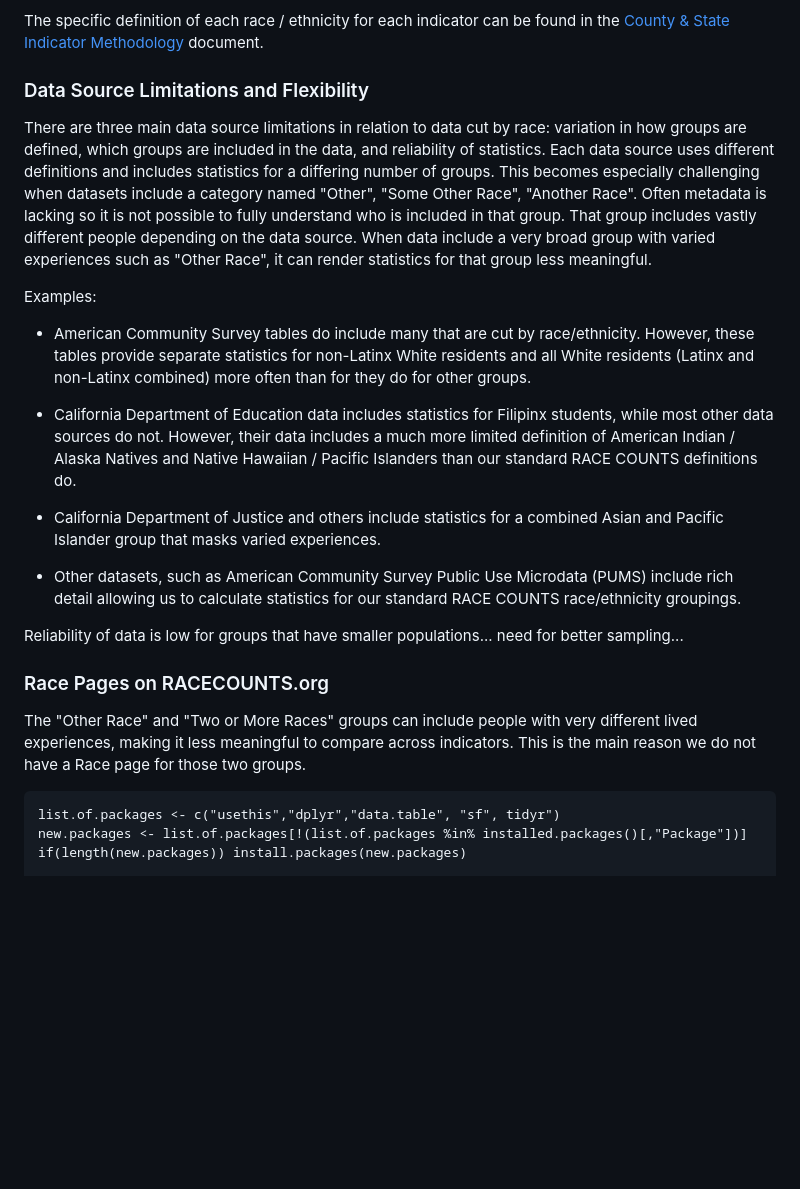
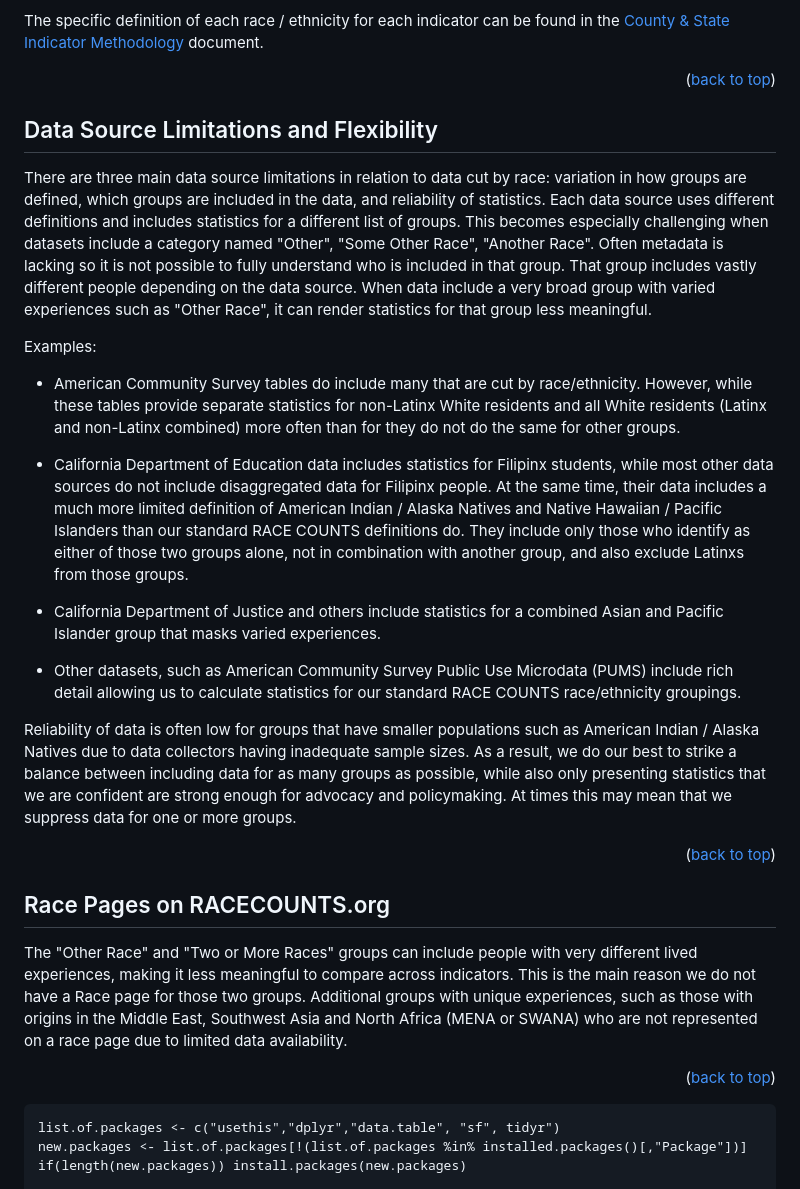
Before and after one commit to catalystcalifornia/RaceCounts, a Markdown page: Methodology/README_Race_Ethnicity.md, the part around one of its changes. Rendered like a GitHub page; blank space fills up the shorter version.

```diff
--- a/Methodology/README_Race_Ethnicity.md
+++ b/Methodology/README_Race_Ethnicity.md
@@ -66,22 +57,29 @@ There are instances where we use different terms, or definitions, due to conside
 <!-- Need to add in City Methodology doc -->
 The specific definition of each race / ethnicity for each indicator can be found in the [County & State Indicator Methodology](https://github.com/catalystcalifornia/RaceCounts/blob/main/Methodology/IndicatorMethodology_CountyState.pdf) document.
 
-### Data Source Limitations and Flexibility
+<p align="right">(<a href="#top">back to top</a>)</p>
 
-There are three main data source limitations in relation to data cut by race: variation in how groups are defined, which groups are included in the data, and reliability of statistics. Each data source uses different definitions and includes statistics for a differing number of groups. This becomes especially challenging when datasets include a category named "Other", "Some Other Race", "Another Race". Often metadata is lacking so it is not possible to fully understand who is included in that group. That group includes vastly different people depending on the data source. When data include a very broad group with varied experiences such as "Other Race", it can render statistics for that group less meaningful.
+
+## Data Source Limitations and Flexibility
+
+There are three main data source limitations in relation to data cut by race: variation in how groups are defined, which groups are included in the data, and reliability of statistics. Each data source uses different definitions and includes statistics for a different list of groups. This becomes especially challenging when datasets include a category named "Other", "Some Other Race", "Another Race". Often metadata is lacking so it is not possible to fully understand who is included in that group. That group includes vastly different people depending on the data source. When data include a very broad group with varied experiences such as "Other Race", it can render statistics for that group less meaningful.
 
 Examples:
-* American Community Survey tables do include many that are cut by race/ethnicity. However, these tables provide separate statistics for non-Latinx White residents and all White residents (Latinx and non-Latinx combined) more often than for they do for other groups.
-* California Department of Education data includes statistics for Filipinx students, while most other data sources do not. However, their data includes a much more limited definition of American Indian / Alaska Natives and Native Hawaiian / Pacific Islanders than our standard RACE COUNTS definitions do.
+* American Community Survey tables do include many that are cut by race/ethnicity. However, while these tables provide separate statistics for non-Latinx White residents and all White residents (Latinx and non-Latinx combined) more often than for they do not do the same for other groups.
+* California Department of Education data includes statistics for Filipinx students, while most other data sources do not include disaggregated data for Filipinx people. At the same time, their data includes a much more limited definition of American Indian / Alaska Natives and Native Hawaiian / Pacific Islanders than our standard RACE COUNTS definitions do. They include only those who identify as either of those two groups alone, not in combination with another group, and also exclude Latinxs from those groups.
 
 * California Department of Justice and others include statistics for a combined Asian and Pacific Islander group that masks varied experiences.
 * Other datasets, such as American Community Survey Public Use Microdata (PUMS) include rich detail allowing us to calculate statistics for our standard RACE COUNTS race/ethnicity groupings.
 
-Reliability of data is low for groups that have smaller populations... need for better sampling...
+Reliability of data is often low for groups that have smaller populations such as American Indian / Alaska Natives due to data collectors having inadequate sample sizes. As a result, we do our best to strike a balance between including data for as many groups as possible, while also only presenting statistics that we are confident are strong enough for advocacy and policymaking. At times this may mean that we suppress data for one or more groups.
 
-### Race Pages on RACECOUNTS.org
-The "Other Race" and "Two or More Races" groups can include people with very different lived experiences, making it less meaningful to compare across indicators. This is the main reason we do not have a Race page for those two groups.
+<p align="right">(<a href="#top">back to top</a>)</p>
 
+
+## Race Pages on RACECOUNTS.org
+The "Other Race" and "Two or More Races" groups can include people with very different lived experiences, making it less meaningful to compare across indicators. This is the main reason we do not have a Race page for those two groups. Additional groups with unique experiences, such as those with origins in the Middle East, Southwest Asia and North Africa (MENA or SWANA) who are not represented on a race page due to limited data availability.
+
+<p align="right">(<a href="#top">back to top</a>)</p>
 
 
 
```
Also changed, not shown: other parts of Methodology/README_Race_Ethnicity.md (+9 -18 lines).
